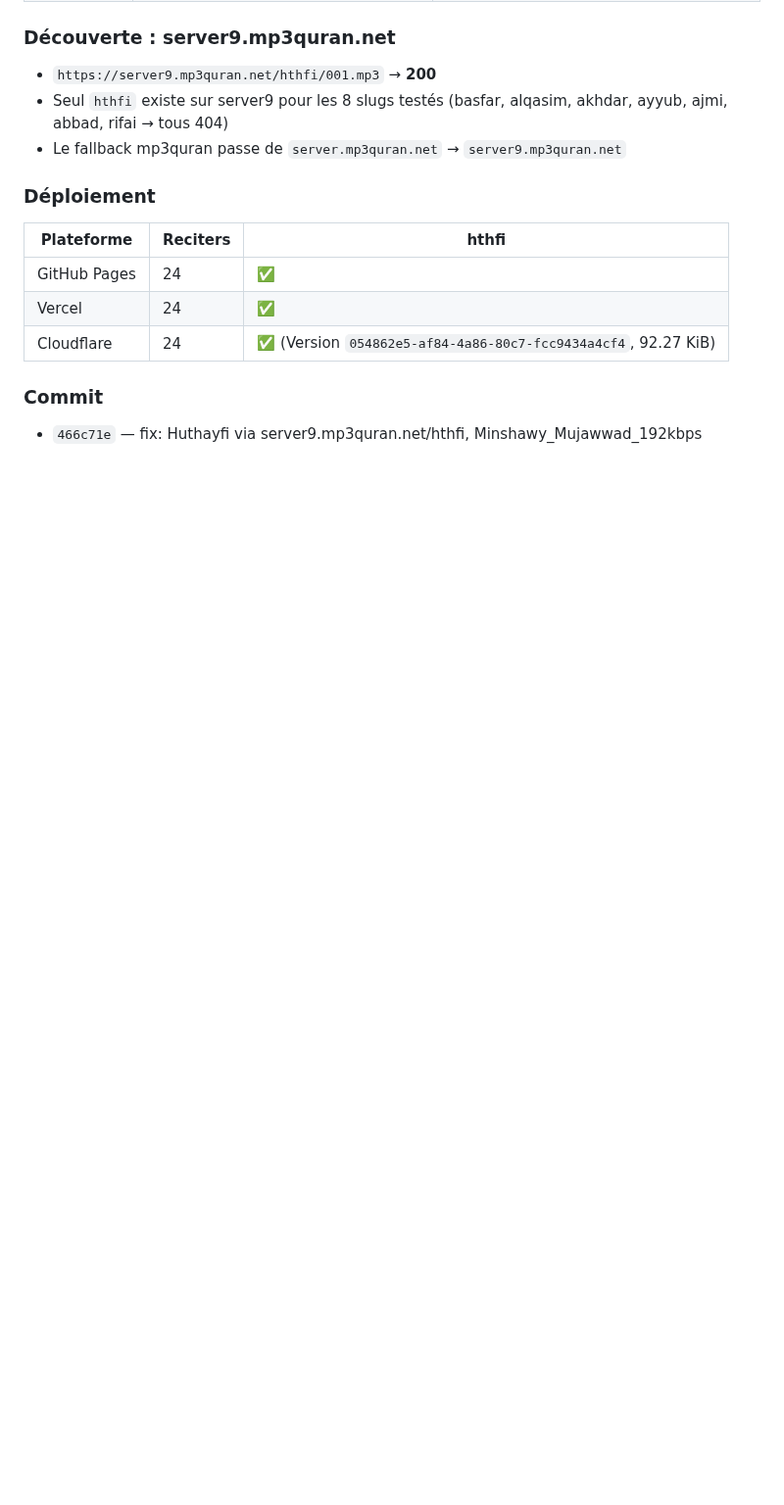
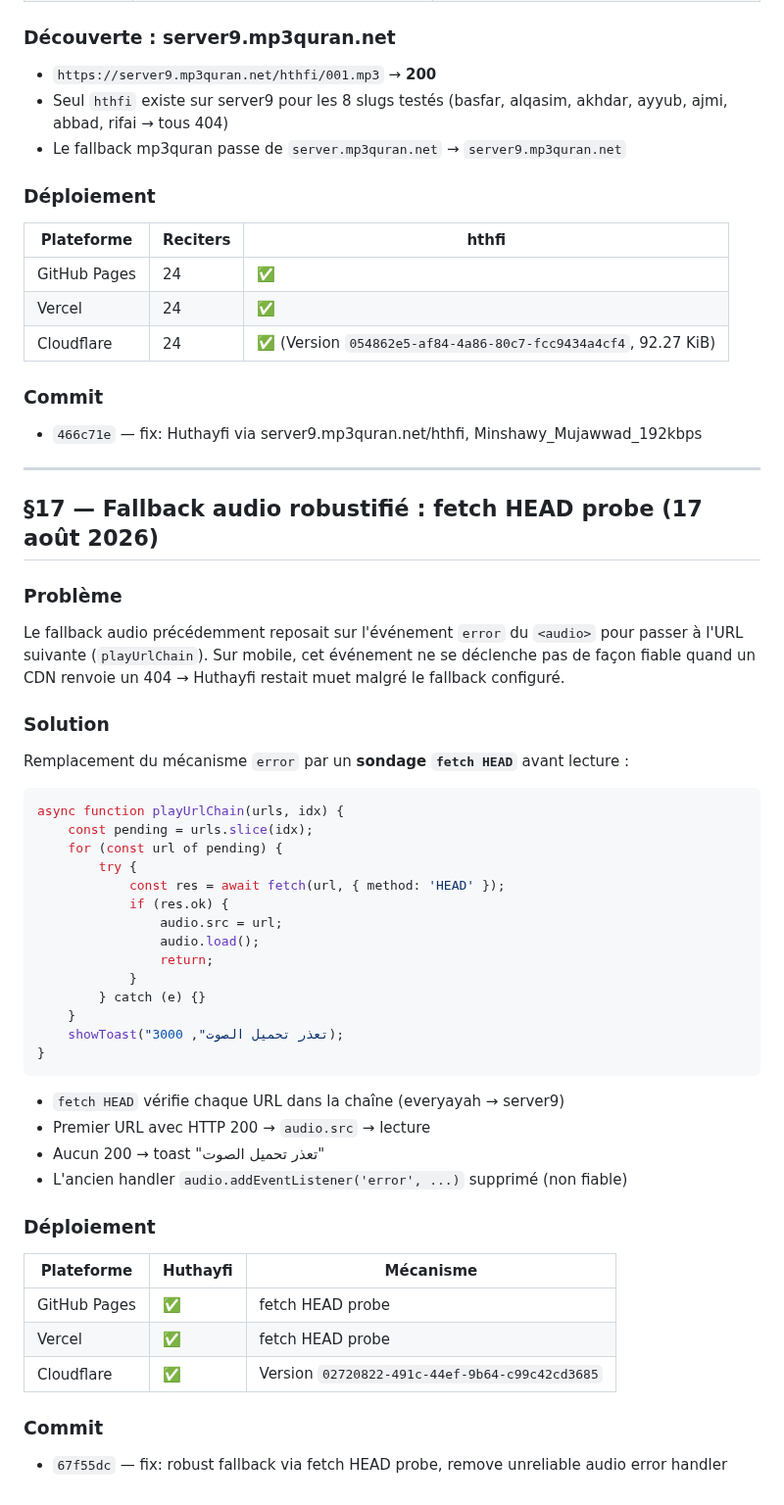
Before and after one commit to ucfzem/quran-amp, a Markdown page: github.md, the part around the change. Shown at 98% size. Drawn GitHub-style; blank space fills up the shorter version.

Commit message:
docs: backup §17 — robust fallback via fetch HEAD probe

````diff
--- a/github.md
+++ b/github.md
@@ -904,3 +904,45 @@ audio error handler → playUrlChain(urls, _audioRetryIndex)
 
 ### Commit
 - `466c71e` — fix: Huthayfi via server9.mp3quran.net/hthfi, Minshawy_Mujawwad_192kbps
+
+---
+
+## §17 — Fallback audio robustifié : fetch HEAD probe (17 août 2026)
+
+### Problème
+Le fallback audio précédemment reposait sur l'événement `error` du `<audio>` pour passer à l'URL suivante (`playUrlChain`). Sur mobile, cet événement ne se déclenche pas de façon fiable quand un CDN renvoie un 404 → Huthayfi restait muet malgré le fallback configuré.
+
+### Solution
+Remplacement du mécanisme `error` par un **sondage `fetch HEAD`** avant lecture :
+
+```javascript
+async function playUrlChain(urls, idx) {
+    const pending = urls.slice(idx);
+    for (const url of pending) {
+        try {
+            const res = await fetch(url, { method: 'HEAD' });
+            if (res.ok) {
+                audio.src = url;
+                audio.load();
+                return;
+            }
+        } catch (e) {}
+    }
+    showToast("تعذر تحميل الصوت", 3000);
+}
+```
+
+- `fetch HEAD` vérifie chaque URL dans la chaîne (everyayah → server9)
+- Premier URL avec HTTP 200 → `audio.src` → lecture
+- Aucun 200 → toast "تعذر تحميل الصوت"
+- L'ancien handler `audio.addEventListener('error', ...)` supprimé (non fiable)
+
+### Déploiement
+| Plateforme | Huthayfi | Mécanisme |
+|---|---|---|
+| GitHub Pages | ✅ | fetch HEAD probe |
+| Vercel | ✅ | fetch HEAD probe |
+| Cloudflare | ✅ | Version `02720822-491c-44ef-9b64-c99c42cd3685` |
+
+### Commit
+- `67f55dc` — fix: robust fallback via fetch HEAD probe, remove unreliable audio error handler
````
